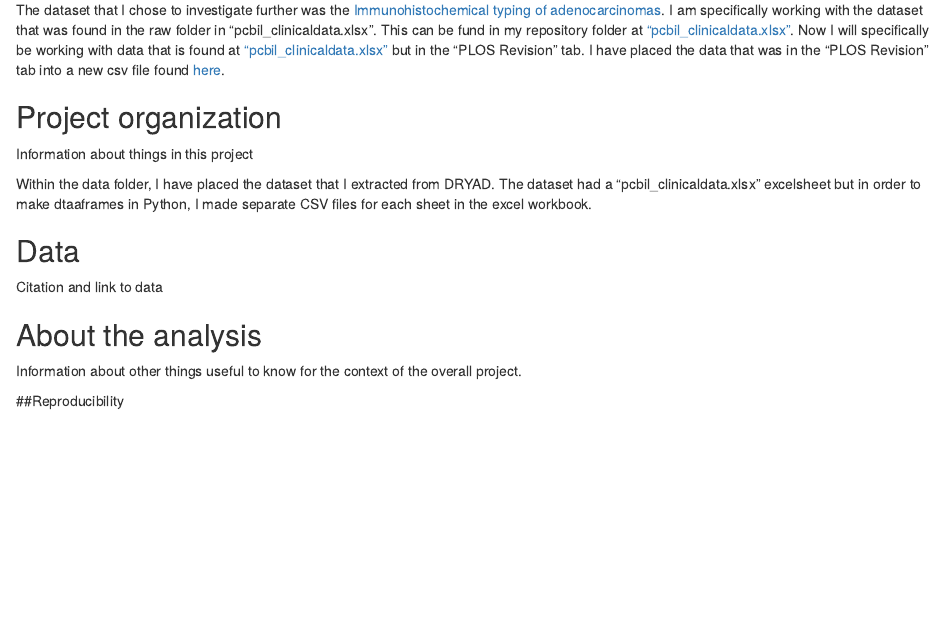
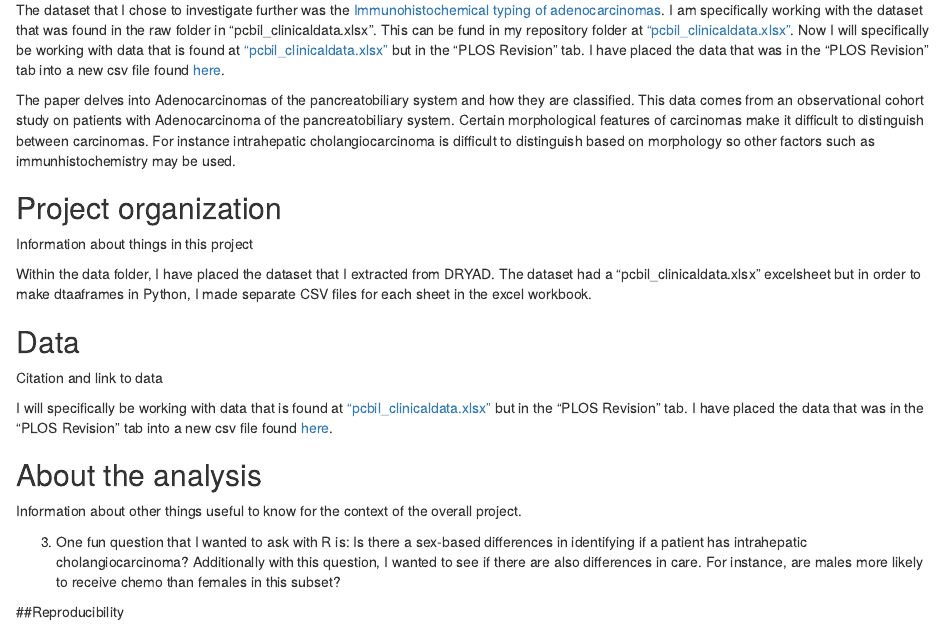
Before and after one commit to fruiz1780/tfcb_Capstone_project, an R Markdown document (README2.Rmd): the page in a window 1100 px wide, from 470 px down. Rendered offline with R 4.5, knitr and Pandoc, with nearby package versions; some code elsewhere in the file could not run offline.

```diff
--- a/README2.Rmd
+++ b/README2.Rmd
@@ -26,7 +26,7 @@
 I am specifically working with the dataset that was found in the raw folder in "pcbil_clinicaldata.xlsx". This can be fund in my repository folder at  ["pcbil_clinicaldata.xlsx"](data/pcbil_clinicaldata.xlsx). Now I will specifically be working with data that is found at ["pcbil_clinicaldata.xlsx"](data/pcbil_clinicaldata.xlsx) but in the "PLOS Revision" tab. I have placed the data that was in the "PLOS Revision" tab into a new csv file found [here](data/pcbil_clinicaldata_PLOS_REVISION.csv).
 
 
-
+The paper delves into Adenocarcinomas of the pancreatobiliary system and how they are classified. This data comes from an observational cohort study on patients with Adenocarcinoma of the pancreatobiliary system. Certain morphological features of carcinomas make it difficult to distinguish between carcinomas. For instance intrahepatic cholangiocarcinoma is difficult to distinguish based on morphology so other factors such as immunhistochemistry may be used.
 
 ## Project organization
 
@@ -38,9 +38,13 @@
 
 Citation and link to data
 
+I will specifically be working with data that is found at ["pcbil_clinicaldata.xlsx"](data/pcbil_clinicaldata.xlsx) but in the "PLOS Revision" tab. I have placed the data that was in the "PLOS Revision" tab into a new csv file found [here](data/pcbil_clinicaldata_PLOS_REVISION.csv).
+
 ## About the analysis
 
 Information about other things useful to know for the context of the overall project.
+
+3. One fun question that I wanted to ask with R is: Is there a sex-based differences in identifying if a patient has intrahepatic cholangiocarcinoma? Additionally with this question, I wanted to see if there are also differences in care. For instance, are males more likely to receive chemo than females in this subset?
 
 ##Reproducibility
 
```
Also changed, not shown: 1 other file.
